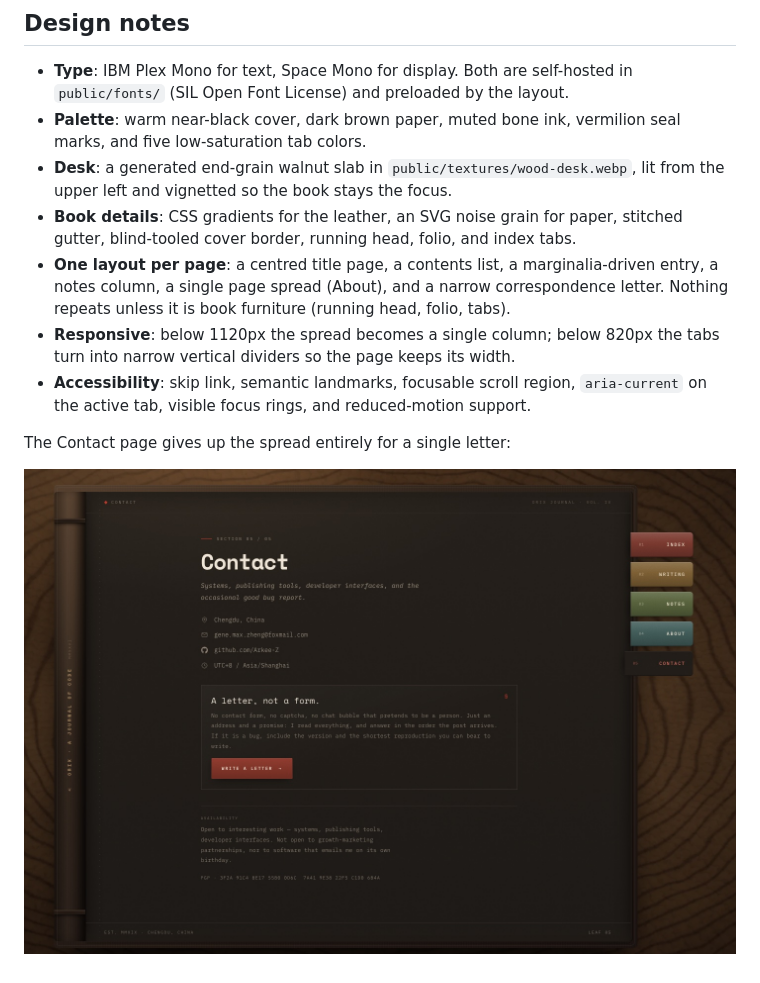
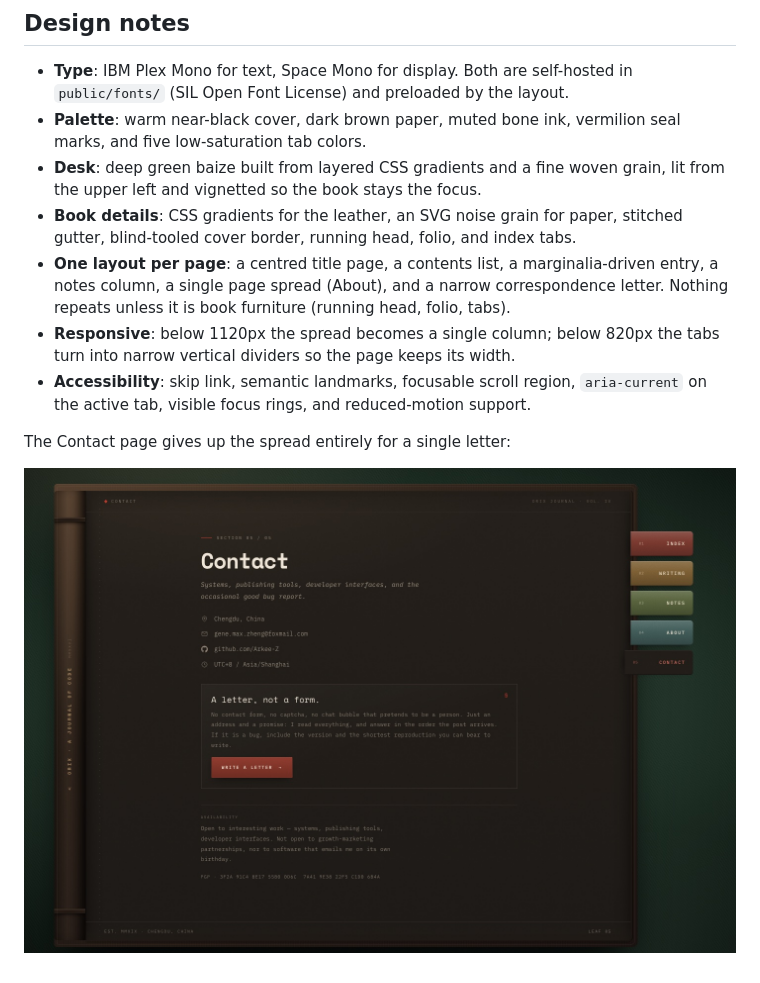
Before and after one commit to Arkee-Z/orix, a Markdown page: README.md, the part around one of its changes. Drawn GitHub-style; pictures changed too: docs/preview-contact.jpg.

```diff
--- a/README.md
+++ b/README.md
@@ -92,9 +92,8 @@ full essays.
   in `public/fonts/` (SIL Open Font License) and preloaded by the layout.
 - **Palette**: warm near-black cover, dark brown paper, muted bone ink, vermilion
   seal marks, and five low-saturation tab colors.
-- **Desk**: a generated end-grain walnut slab in
-  `public/textures/wood-desk.webp`, lit from the upper left and vignetted so the
-  book stays the focus.
+- **Desk**: deep green baize built from layered CSS gradients and a fine woven
+  grain, lit from the upper left and vignetted so the book stays the focus.
 - **Book details**: CSS gradients for the leather, an SVG noise grain for paper,
   stitched gutter, blind-tooled cover border, running head, folio, and index
   tabs.
```
Also changed, not shown: other parts of README.md (+3 -3 lines), docs/preview-desktop.jpg, docs/preview-mobile.jpg, 2 other files.
